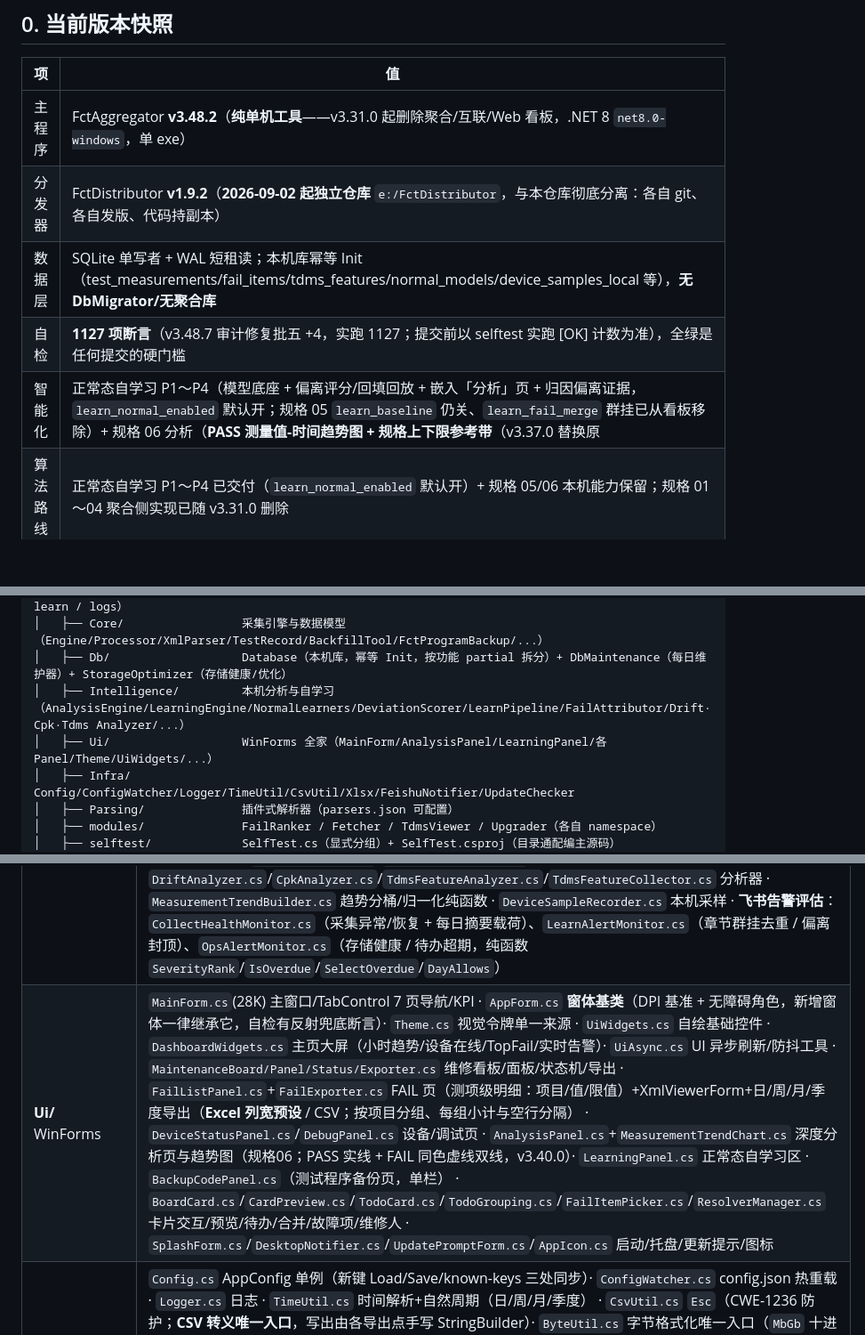
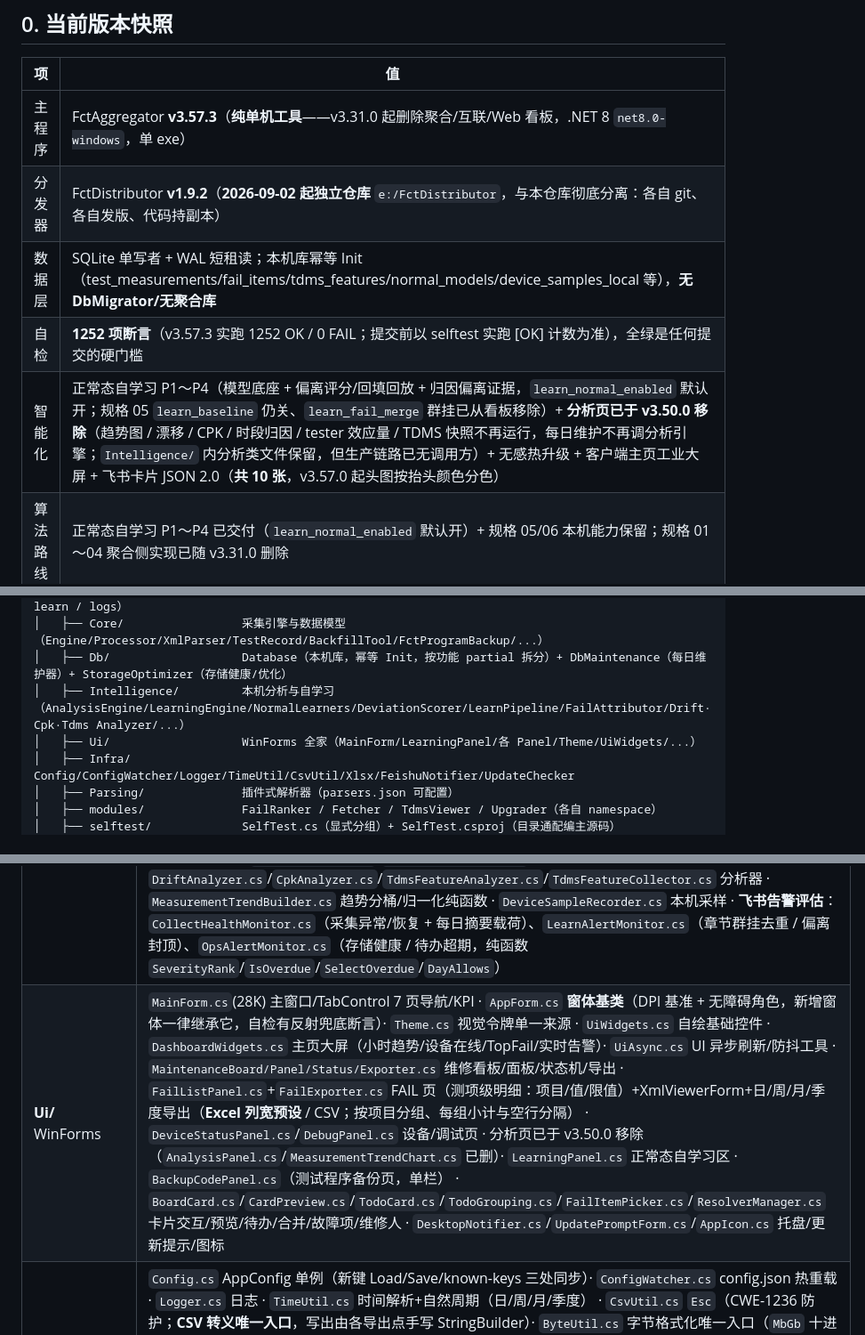
Before and after one commit to ZeniX-ally/Argus, a Markdown page: CODEBUDDY.md, 3 parts joined by grey strips. Shown at 89% size. GitHub-like rendering; blank space fills up the shorter version.

```diff
--- a/CODEBUDDY.md
+++ b/CODEBUDDY.md
@@ -10,10 +10,10 @@
 
 | 项 | 值 |
 |---|---|
-| 主程序 | FctAggregator **v3.48.2**（**纯单机工具**——v3.31.0 起删除聚合/互联/Web 看板，.NET 8 `net8.0-windows`，单 exe） |
+| 主程序 | FctAggregator **v3.57.3**（**纯单机工具**——v3.31.0 起删除聚合/互联/Web 看板，.NET 8 `net8.0-windows`，单 exe） |
 | 分发器 | FctDistributor **v1.9.2**（**2026-09-02 起独立仓库** `e:/FctDistributor`，与本仓库彻底分离：各自 git、各自发版、代码持副本） |
 | 数据层 | SQLite 单写者 + WAL 短租读；本机库幂等 Init（test_measurements/fail_items/tdms_features/normal_models/device_samples_local 等），**无 DbMigrator/无聚合库** |
-| 自检 | **1127 项断言**（v3.48.7 审计修复批五 +4，实跑 1127；提交前以 selftest 实跑 [OK] 计数为准），全绿是任何提交的硬门槛 |
-| 智能化 | 正常态自学习 P1～P4（模型底座 + 偏离评分/回填回放 + 嵌入「分析」页 + 归因偏离证据，`learn_normal_enabled` 默认开；规格 05 `learn_baseline` 仍关、`learn_fail_merge` 群挂已从看板移除）+ 规格 06 分析（**PASS 测量值-时间趋势图 + 规格上下限参考带**（v3.37.0 替换原 |z| 折线）+ 时段归因 + TDMS 默认开；drift/CPK/tester 默认关）+ 无感热升级 + 客户端主页工业大屏 + 飞书卡片 JSON 2.0（**共 10 张**） |
+| 自检 | **1252 项断言**（v3.57.3 实跑 1252 OK / 0 FAIL；提交前以 selftest 实跑 [OK] 计数为准），全绿是任何提交的硬门槛 |
+| 智能化 | 正常态自学习 P1～P4（模型底座 + 偏离评分/回填回放 + 归因偏离证据，`learn_normal_enabled` 默认开；规格 05 `learn_baseline` 仍关、`learn_fail_merge` 群挂已从看板移除）+ **分析页已于 v3.50.0 移除**（趋势图 / 漂移 / CPK / 时段归因 / tester 效应量 / TDMS 快照不再运行，每日维护不再调分析引擎；`Intelligence/` 内分析类文件保留，但生产链路已无调用方）+ 无感热升级 + 客户端主页工业大屏 + 飞书卡片 JSON 2.0（**共 10 张**，v3.57.0 起头图按抬头颜色分色） |
 | 算法路线 | 正常态自学习 P1～P4 已交付（`learn_normal_enabled` 默认开）+ 规格 05/06 本机能力保留；规格 01～04 聚合侧实现已随 v3.31.0 删除 |
 | 远程 | Gitea `http://192.168.1.16:3000/zenix/Argus.git`，分支 `main`；分发器独立远程 `zenix/FCT-Distributor.git` |
@@ -31,7 +31,7 @@ e:/Argus-main/
 │   ├── Core/                 采集引擎与数据模型（Engine/Processor/XmlParser/TestRecord/BackfillTool/FctProgramBackup/...）
 │   ├── Db/                   Database（本机库，幂等 Init，按功能 partial 拆分）+ DbMaintenance（每日维护器）+ StorageOptimizer（存储健康/优化）
 │   ├── Intelligence/         本机分析与自学习（AnalysisEngine/LearningEngine/NormalLearners/DeviationScorer/LearnPipeline/FailAttributor/Drift·Cpk·Tdms Analyzer/...）
-│   ├── Ui/                   WinForms 全家（MainForm/AnalysisPanel/LearningPanel/各 Panel/Theme/UiWidgets/...）
+│   ├── Ui/                   WinForms 全家（MainForm/LearningPanel/各 Panel/Theme/UiWidgets/...）
 │   ├── Infra/                Config/ConfigWatcher/Logger/TimeUtil/CsvUtil/Xlsx/FeishuNotifier/UpdateChecker
 │   ├── Parsing/              插件式解析器（parsers.json 可配置）
 │   ├── modules/              FailRanker / Fetcher / TdmsViewer / Upgrader（各自 namespace）
@@ -55,7 +55,7 @@ e:/FctDistributor/            ← 分发器独立仓库（2026-09-02 拆分；
 | **Core/** 采集引擎 | `Engine.cs`(29K) 后台引擎：型号发现/实时监控/历史扫描/重试队列/每日维护调度 · `Processor.cs` 单文件处理流水线（读前 512MB 硬上限、暂时性/永久性失败分类、解析责任链调度；**无独立 Classifier.cs——前缀分类/debug 判定在 `Parsing/DefaultResultParser.cs`**，该类 v3.31.0 删除）· `XmlParser.cs` BATCH XML 解析（深度/轻量/报告三模式）· `StationDetector.cs` 机台号 IP 映射/型号校验 · `TestRecord.cs` 数据模型 · `AppState.cs` 线程安全统计 · `FctIni.cs` FCT.ini 解析+COM 检测 · `BackfillTool.cs` 存量测量值/SN 补采（backfill CLI）· `FctProgramBackup.cs` C:\FTS 压缩备份（Seq 目录变更监控与基线对比已于 v3.40.0 移除） |
 | **Db/** 数据层 | `Database.cs`(162K) **本机库**：建表/批量入库/统计/维修/待办 + 本机分析表（test_measurements/fail_items/tdms_features/normal_models，幂等 Init，**无 DbMigrator/无聚合库**）· `Database.{FctBackup,Storage,FailDetail,CollectHealth}.cs` 同 partial 扩展（备份记录、存储盘点、FAIL 测项级明细查询、`parse_failure_log` 采集健康查询；FctSeq 变更表已于 v3.40.0 移除）· `StorageOptimizer.cs` 存储分层健康评分 + 轻量/深度优化（VACUUM）· `DbMaintenance.cs` 每日维护器（备份+清本机采样+Learning/Analysis RunOnce+滚动清理+轻量巡检+**运维告警与每日摘要**；含 `RetryQueueDepthProvider`/`StationIdProvider` 两个 Engine 注入点） |
 | **Intelligence/** 智能 | `AnalysisEngine.cs` 多元深分析引擎（漂移/CPK/归因/效应量/TDMS 快照）· `LearningEngine.cs`+`SelfBaseline.cs`+`FailReasonMerger.cs`+`G49ProductDictionary.cs`+`G49TodoRules.cs` 规格 05 自学习/待办归并 · `NormalLearners.cs`/`NormalModelStore.cs`/`StreamingStats.cs`(Welford/P²) 正常态自学习 P1 · `DeviationScorer.cs`/`DeviationSeriesBuilder.cs` 偏离评分与偏离序列（`DeviationSeriesBuilder` UI 已无引用但是探针依赖，勿删）· `LearnPipeline.cs`/`LearnBackfill.cs`/`LearnCli.cs`/`ReplayRunner.cs`/`LearningSnapshot.cs` 学习编排/水位回填/现场回放 · `FailAttributor.cs`/`FixtureComparator.cs` 多维归因/tester 效应量 · `DriftAnalyzer.cs`/`CpkAnalyzer.cs`/`TdmsFeatureAnalyzer.cs`/`TdmsFeatureCollector.cs` 分析器 · `MeasurementTrendBuilder.cs` 趋势分桶/归一化纯函数 · `DeviceSampleRecorder.cs` 本机采样 · **飞书告警评估**：`CollectHealthMonitor.cs`（采集异常/恢复 + 每日摘要载荷）、`LearnAlertMonitor.cs`（章节群挂去重 / 偏离封顶）、`OpsAlertMonitor.cs`（存储健康 / 待办超期，纯函数 `SeverityRank`/`IsOverdue`/`SelectOverdue`/`DayAllows`） |
-| **Ui/** WinForms | `MainForm.cs`(28K) 主窗口/TabControl 7 页导航/KPI · `AppForm.cs` **窗体基类**（DPI 基准 + 无障碍角色，新增窗体一律继承它，自检有反射兜底断言）· `Theme.cs` 视觉令牌单一来源 · `UiWidgets.cs` 自绘基础控件 · `DashboardWidgets.cs` 主页大屏（小时趋势/设备在线/TopFail/实时告警）· `UiAsync.cs` UI 异步刷新/防抖工具 · `MaintenanceBoard/Panel/Status/Exporter.cs` 维修看板/面板/状态机/导出 · `FailListPanel.cs`+`FailExporter.cs` FAIL 页（测项级明细：项目/值/限值）+XmlViewerForm+日/周/月/季度导出（**Excel 列宽预设** / CSV；按项目分组、每组小计与空行分隔） · `DeviceStatusPanel.cs`/`DebugPanel.cs` 设备/调试页 · `AnalysisPanel.cs`+`MeasurementTrendChart.cs` 深度分析页与趋势图（规格06；PASS 实线 + FAIL 同色虚线双线，v3.40.0）· `LearningPanel.cs` 正常态自学习区 · `BackupCodePanel.cs`（测试程序备份页，单栏） · `BoardCard.cs`/`CardPreview.cs`/`TodoCard.cs`/`TodoGrouping.cs`/`FailItemPicker.cs`/`ResolverManager.cs` 卡片交互/预览/待办/合并/故障项/维修人 · `SplashForm.cs`/`DesktopNotifier.cs`/`UpdatePromptForm.cs`/`AppIcon.cs` 启动/托盘/更新提示/图标 |
+| **Ui/** WinForms | `MainForm.cs`(28K) 主窗口/TabControl 7 页导航/KPI · `AppForm.cs` **窗体基类**（DPI 基准 + 无障碍角色，新增窗体一律继承它，自检有反射兜底断言）· `Theme.cs` 视觉令牌单一来源 · `UiWidgets.cs` 自绘基础控件 · `DashboardWidgets.cs` 主页大屏（小时趋势/设备在线/TopFail/实时告警）· `UiAsync.cs` UI 异步刷新/防抖工具 · `MaintenanceBoard/Panel/Status/Exporter.cs` 维修看板/面板/状态机/导出 · `FailListPanel.cs`+`FailExporter.cs` FAIL 页（测项级明细：项目/值/限值）+XmlViewerForm+日/周/月/季度导出（**Excel 列宽预设** / CSV；按项目分组、每组小计与空行分隔） · `DeviceStatusPanel.cs`/`DebugPanel.cs` 设备/调试页 · 分析页已于 v3.50.0 移除（`AnalysisPanel.cs`/`MeasurementTrendChart.cs` 已删）· `LearningPanel.cs` 正常态自学习区 · `BackupCodePanel.cs`（测试程序备份页，单栏） · `BoardCard.cs`/`CardPreview.cs`/`TodoCard.cs`/`TodoGrouping.cs`/`FailItemPicker.cs`/`ResolverManager.cs` 卡片交互/预览/待办/合并/故障项/维修人 · `DesktopNotifier.cs`/`UpdatePromptForm.cs`/`AppIcon.cs` 托盘/更新提示/图标 |
 | **Infra/** 横切 | `Config.cs` AppConfig 单例（新键 Load/Save/known-keys 三处同步）· `ConfigWatcher.cs` config.json 热重载 · `Logger.cs` 日志 · `TimeUtil.cs` 时间解析+自然周期（日/周/月/季度） · `CsvUtil.cs` `Esc`（CWE-1236 防护；**CSV 转义唯一入口**，写出由各导出点手写 StringBuilder）· `ByteUtil.cs` 字节格式化唯一入口（`MbGb` 十进制 / `Human` 二进制，**两套进制并存是有意为之，勿合并**）· `StatsUtil.cs` 良率口径唯一入口（`YieldPct` 先乘后除 / `YieldPctDivFirst` 先除后乘，**两者浮点结果不同，勿合并**）· `Xlsx.cs` 手写 OOXML（各处导出共用）+ `TableStyles()` 共享表头/正文样式· `FeishuNotifier.cs` 全部卡片构建与推送出口（`PostCard` 三态结果）+ `FeishuCardV2.cs` 卡片 2.0 原语 + `FeishuFailBatcher.cs` FAIL 告警窗口合并 · `UpdateChecker.cs` 两阶段自更新 · `LeftoverAgg.cs` 聚合时代遗留服务/防火墙探测（只告警不自动删）· `LogsCli.cs` logs 子命令 |
 | **Parsing/** 解析 | `IResultParser.cs` 接口+注册表 · `ParserConfig.cs` 配置模型（路径/前缀规则） · `DefaultResultParser.cs` 内置兜底（**承载原 Classifier.cs 的路径/前缀分类+debug 判定**）· `ConfigurableResultParser.cs` parsers.json 驱动 |
 | **modules/**（各自 namespace，勿与主程序互改） | `FailRanker/`（XmlScanner/CsvExporter/XlsxExporter/XmlViewerForm）· `Fetcher/`（Scanner/Exporter/Packager/XlsxWriter/FileLocator/Diagnostics）· `TdmsViewer/`（TdmsDoc/WaveformPanel/Exporter/JsonDumper）· `Upgrader/`（UpgradeWizard，`upgrade` 子命令） |
```
Also changed, not shown: other parts of CODEBUDDY.md (+4 -4 lines), FctAggregator/README.md (+8 -7 lines), 1 other file.
